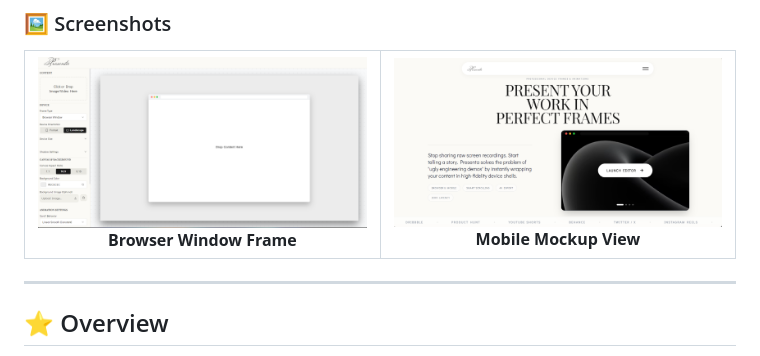
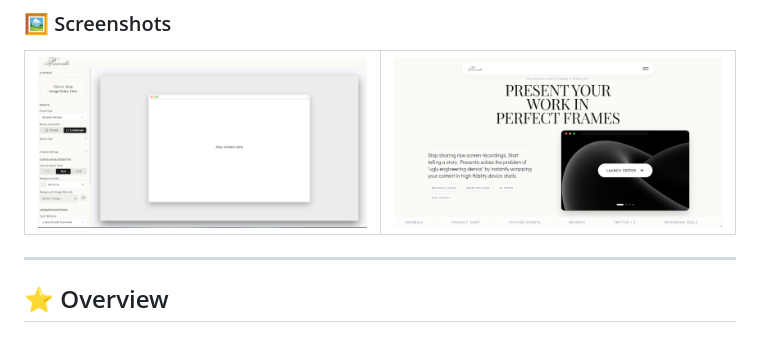
Before and after one commit to Deepender25/Presenta, a Markdown page: README.md, the part around one of its changes. Rendered like a GitHub page.

```diff
--- a/README.md
+++ b/README.md
@@ -50,12 +47,10 @@ Check out what you can create with **Presenta**! Below are some examples of our
       <td align="center">
         <!-- 🔥 Place 'Screenshot1.png' in the 'assets' folder and push to GitHub. 🔥 -->
         <img src="https://github.com/Deepender25/Presenta/raw/main/assets/Screenshot1.png" alt="Screenshot 1 Example" width="400"/>
-        <br/><b>Browser Window Frame</b>
       </td>
       <td align="center">
         <!-- 🔥 Place 'Screenshot2.png' in the 'assets' folder and push to GitHub. 🔥 -->
         <img src="https://github.com/Deepender25/Presenta/raw/main/assets/Screenshot2.png" alt="Screenshot 2 Example" width="400"/>
-        <br/><b>Mobile Mockup View</b>
       </td>
     </tr>
   </table>
```
Also changed, not shown: other parts of README.md (+10 -13 lines).
